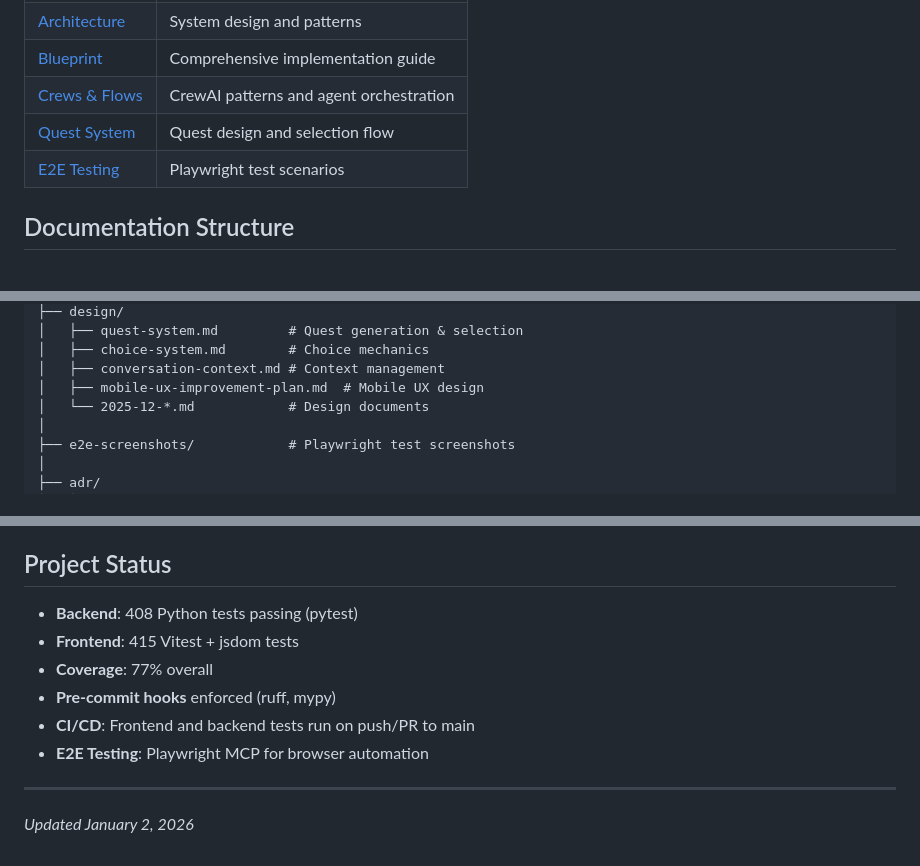
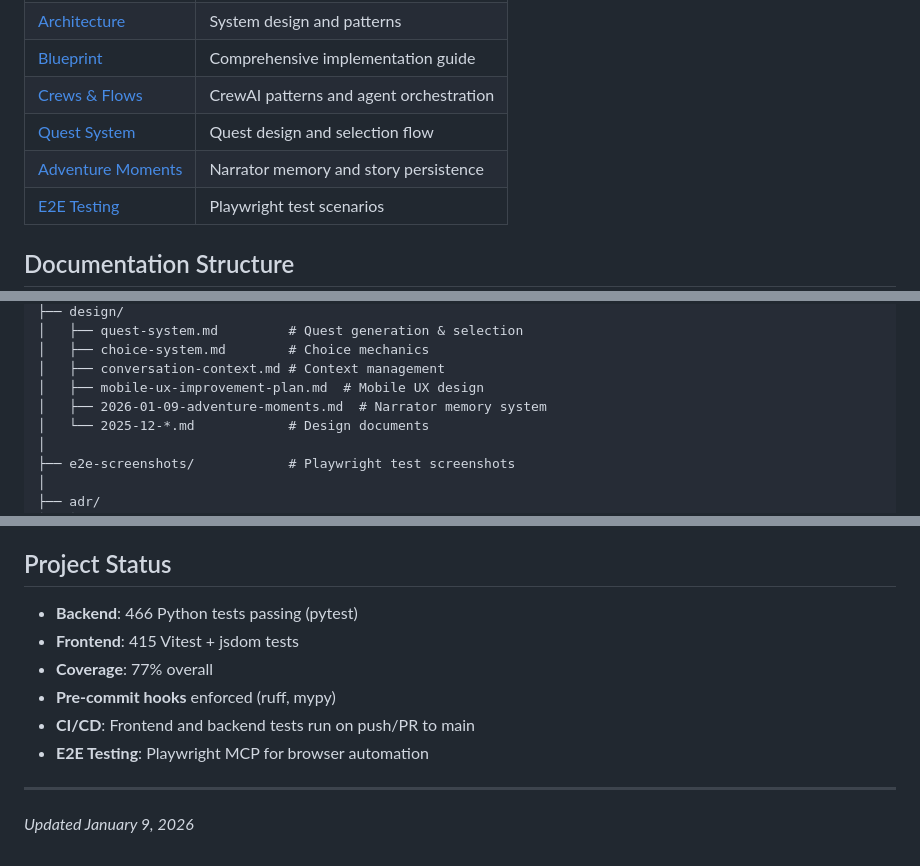
Before and after one commit to darth-dodo/pocket-portals, a Markdown page: docs/README.md, 3 parts joined by grey strips. Drawn GitHub-style; blank space fills up the shorter version.

```diff
--- a/docs/README.md
+++ b/docs/README.md
@@ -11,6 +11,7 @@ Technical documentation for the multi-agent AI adventure system.
 | [Blueprint](guides/BLUEPRINT.md) | Comprehensive implementation guide |
 | [Crews & Flows](guides/CREWS-AND-FLOWS.md) | CrewAI patterns and agent orchestration |
 | [Quest System](design/quest-system.md) | Quest design and selection flow |
+| [Adventure Moments](design/2026-01-09-adventure-moments.md) | Narrator memory and story persistence |
 | [E2E Testing](playwright-e2e-suite.md) | Playwright test scenarios |
 
 ## Documentation Structure
@@ -40,6 +41,7 @@ docs/
 │   ├── choice-system.md        # Choice mechanics
 │   ├── conversation-context.md # Context management
 │   ├── mobile-ux-improvement-plan.md  # Mobile UX design
+│   ├── 2026-01-09-adventure-moments.md  # Narrator memory system
 │   └── 2025-12-*.md            # Design documents
 │
 ├── e2e-screenshots/            # Playwright test screenshots
@@ -96,7 +98,7 @@ graph TD
 
 ## Project Status
 
-- **Backend**: 408 Python tests passing (pytest)
+- **Backend**: 466 Python tests passing (pytest)
 - **Frontend**: 415 Vitest + jsdom tests
 - **Coverage**: 77% overall
 - **Pre-commit hooks** enforced (ruff, mypy)
@@ -105,4 +107,4 @@ graph TD
 
 ---
 
-*Updated January 2, 2026*
+*Updated January 9, 2026*
```
Also changed, not shown: docs/architecture.md (+113 -1 lines).
